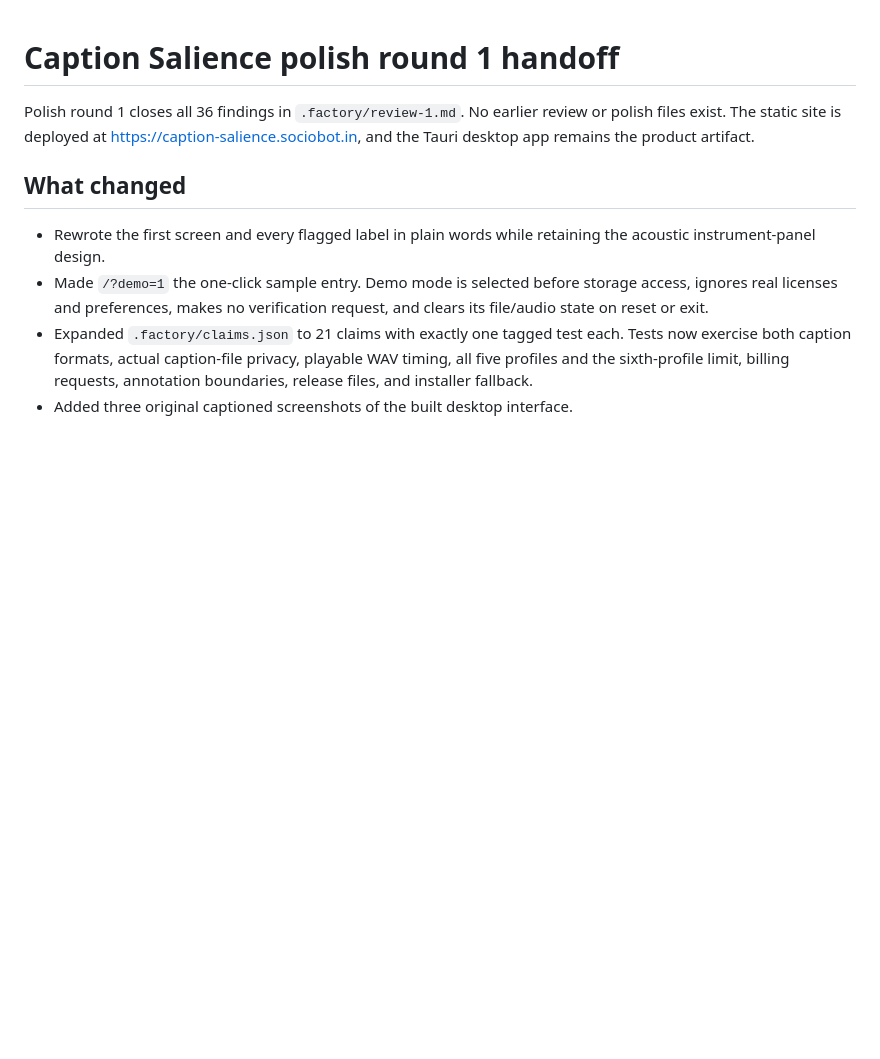
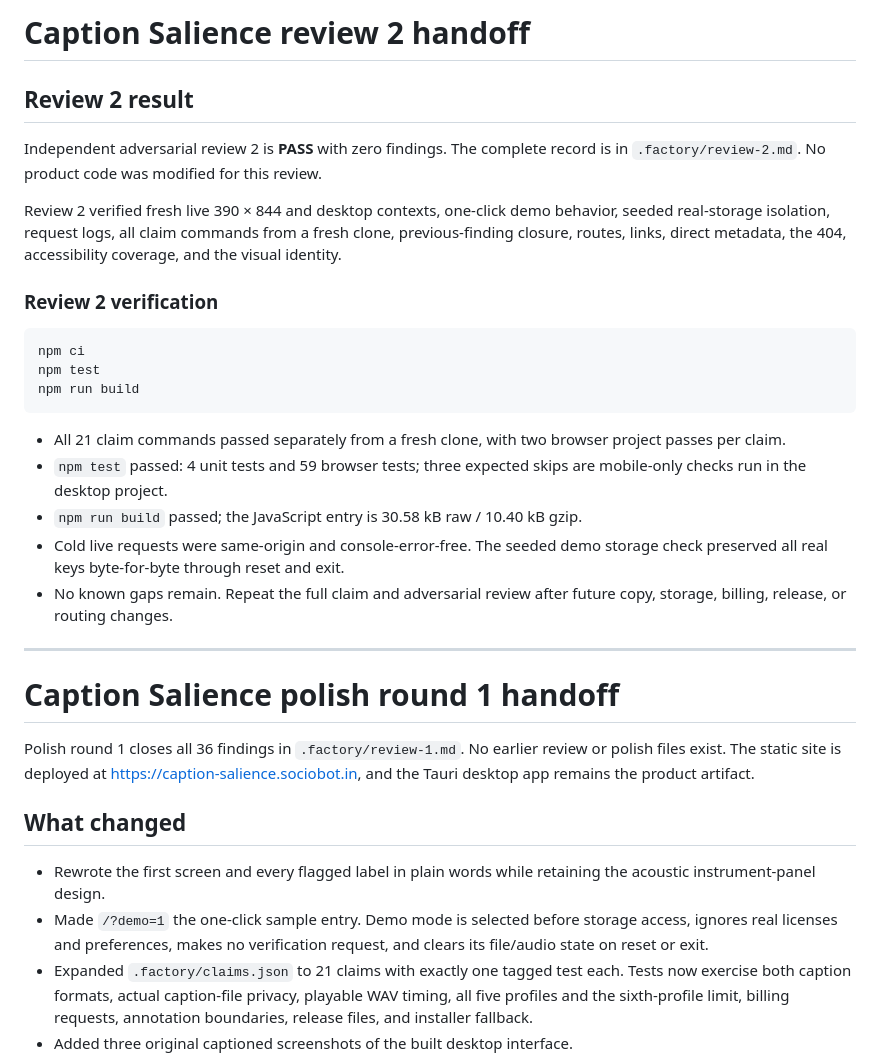
Before and after one commit to B-Divyesh/sf-caption-salience, a Markdown page: .factory/handoff.md, the part around the change. Drawn GitHub-style; blank space fills up the shorter version.

Commit message:
docs: add adversarial review 2

````diff
--- a/.factory/handoff.md
+++ b/.factory/handoff.md
@@ -1,3 +1,36 @@
+# Caption Salience review 2 handoff
+
+## Review 2 result
+
+Independent adversarial review 2 is **PASS** with zero findings. The complete
+record is in `.factory/review-2.md`. No product code was modified for this
+review.
+
+Review 2 verified fresh live 390 × 844 and desktop contexts, one-click demo
+behavior, seeded real-storage isolation, request logs, all claim commands from
+a fresh clone, previous-finding closure, routes, links, direct metadata, the
+404, accessibility coverage, and the visual identity.
+
+### Review 2 verification
+
+```sh
+npm ci
+npm test
+npm run build
+```
+
+- All 21 claim commands passed separately from a fresh clone, with two browser
+  project passes per claim.
+- `npm test` passed: 4 unit tests and 59 browser tests; three expected skips
+  are mobile-only checks run in the desktop project.
+- `npm run build` passed; the JavaScript entry is 30.58 kB raw / 10.40 kB gzip.
+- Cold live requests were same-origin and console-error-free. The seeded demo
+  storage check preserved all real keys byte-for-byte through reset and exit.
+- No known gaps remain. Repeat the full claim and adversarial review after
+  future copy, storage, billing, release, or routing changes.
+
+---
+
 # Caption Salience polish round 1 handoff
 
 Polish round 1 closes all 36 findings in `.factory/review-1.md`. No earlier review or polish files exist. The static site is deployed at <https://caption-salience.sociobot.in>, and the Tauri desktop app remains the product artifact.
````
Also changed, not shown: .factory/review-2.md (added, +196 -0 lines).
